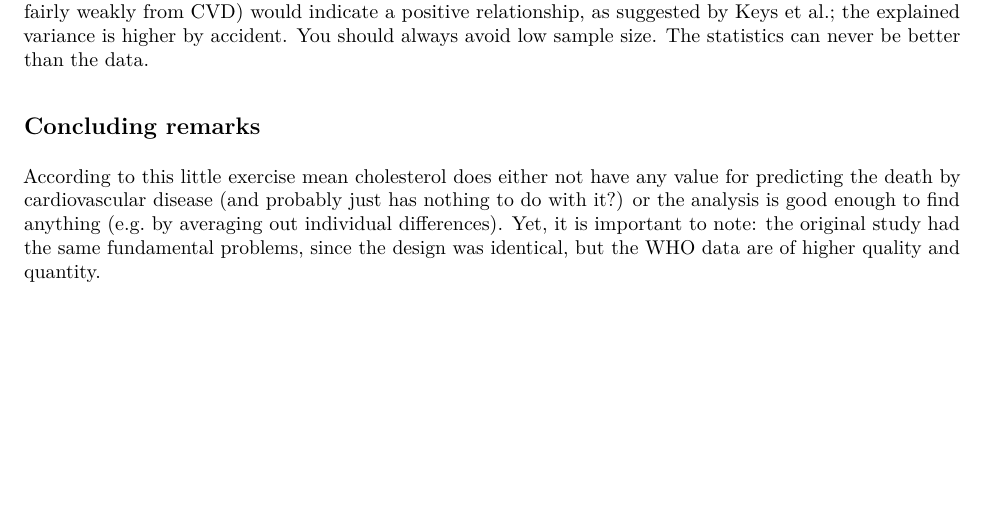
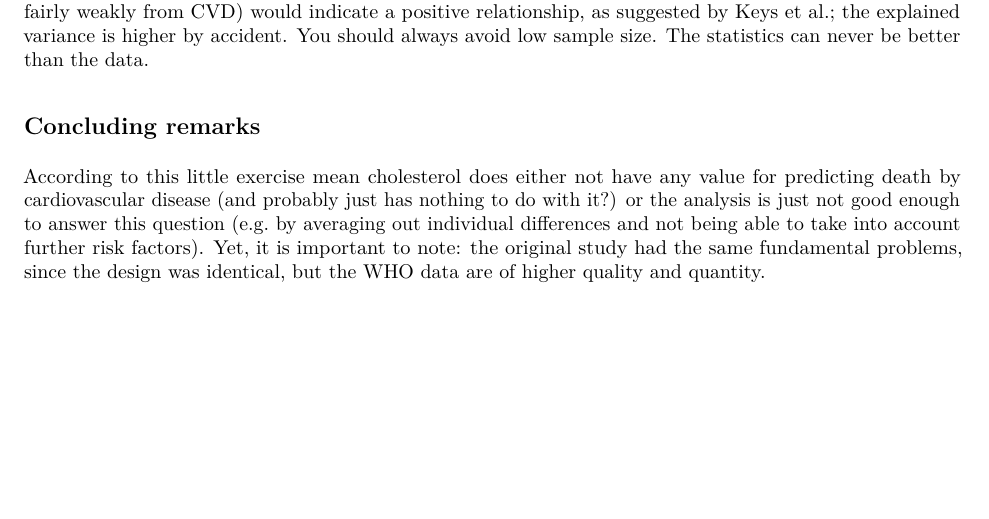
Before and after one commit to akubisch/171_countries, an R Markdown document (171_countries_study.Rmd): part of page 5 of 5, cut so that both start at the same text. The pictures show the output file 171_countries_study.pdf that the author committed with the source.

Commit message:
minor change in text

```diff
--- a/171_countries_study.Rmd
+++ b/171_countries_study.Rmd
@@ -159,4 +159,4 @@ That is funny: of course we see by the ordering of the data points that these da
 
 ## Concluding remarks
 
-According to this little exercise mean cholesterol does either not have any value for predicting the death by cardiovascular disease (and probably just has nothing to do with it?) or the analysis is good enough to find anything (e.g. by averaging out individual differences). Yet, it is important to note: the original study had the same fundamental problems, since the design was identical, but the WHO data are of higher quality and quantity.
+According to this little exercise mean cholesterol does either not have any value for predicting death by cardiovascular disease (and probably just has nothing to do with it?) or the analysis is just not good enough to answer this question (e.g. by averaging out individual differences and not being able to take into account further risk factors). Yet, it is important to note: the original study had the same fundamental problems, since the design was identical, but the WHO data are of higher quality and quantity.
```
Also changed, not shown: 171_countries_study.pdf.
